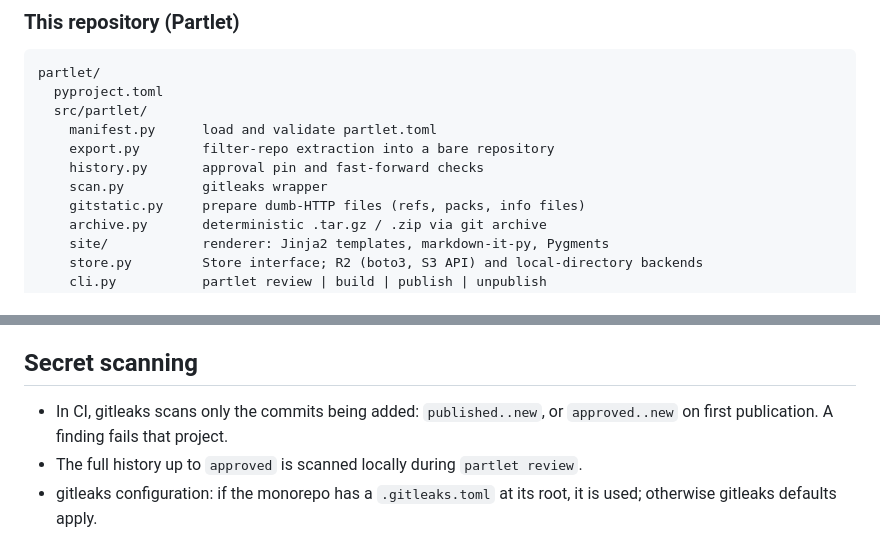
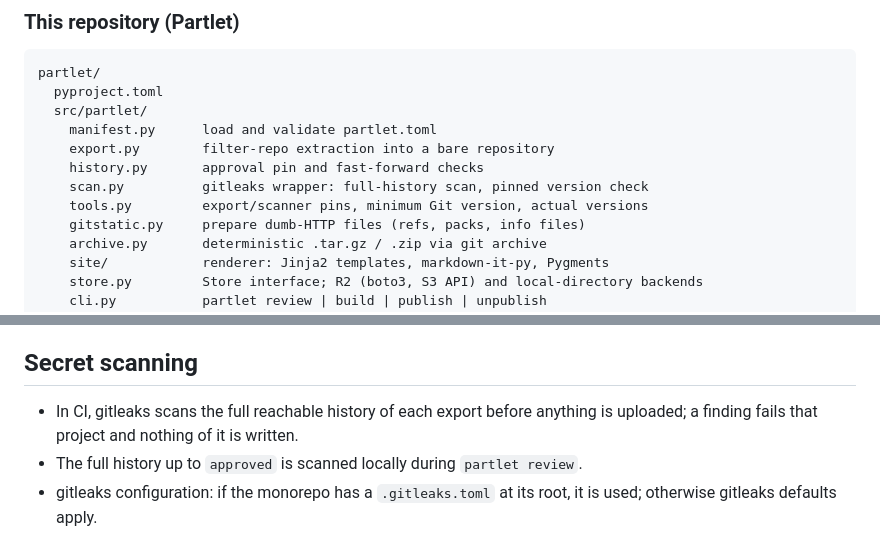
Before and after one commit to vhata/partlet, a Markdown page: docs/specs/2026-10-15-partlet-design.md, 2 parts joined by grey strips. Rendered like a GitHub page.

```diff
--- a/docs/specs/2026-10-15-partlet-design.md
+++ b/docs/specs/2026-10-15-partlet-design.md
@@ -56,7 +56,8 @@ partlet/
     manifest.py      load and validate partlet.toml
     export.py        filter-repo extraction into a bare repository
     history.py       approval pin and fast-forward checks
-    scan.py          gitleaks wrapper
+    scan.py          gitleaks wrapper: full-history scan, pinned version check
+    tools.py         export/scanner pins, minimum Git version, actual versions
     gitstatic.py     prepare dumb-HTTP files (refs, packs, info files)
     archive.py       deterministic .tar.gz / .zip via git archive
     site/            renderer: Jinja2 templates, markdown-it-py, Pygments
@@ -175,8 +176,9 @@ The previously published tip is read back from R2 (the project's published
 
 ## Secret scanning
 
-- In CI, gitleaks scans only the commits being added: `published..new`, or
-  `approved..new` on first publication. A finding fails that project.
+- In CI, gitleaks scans the full reachable history of each export before
+  anything is uploaded; a finding fails that project and nothing of it is
+  written.
 - The full history up to `approved` is scanned locally during `partlet review`.
 - gitleaks configuration: if the monorepo has a `.gitleaks.toml` at its root,
   it is used; otherwise gitleaks defaults apply.
```
Also changed, not shown: docs/DECISIONS.md (+4 -0 lines), docs/QUALITY.md (+18 -3 lines).
